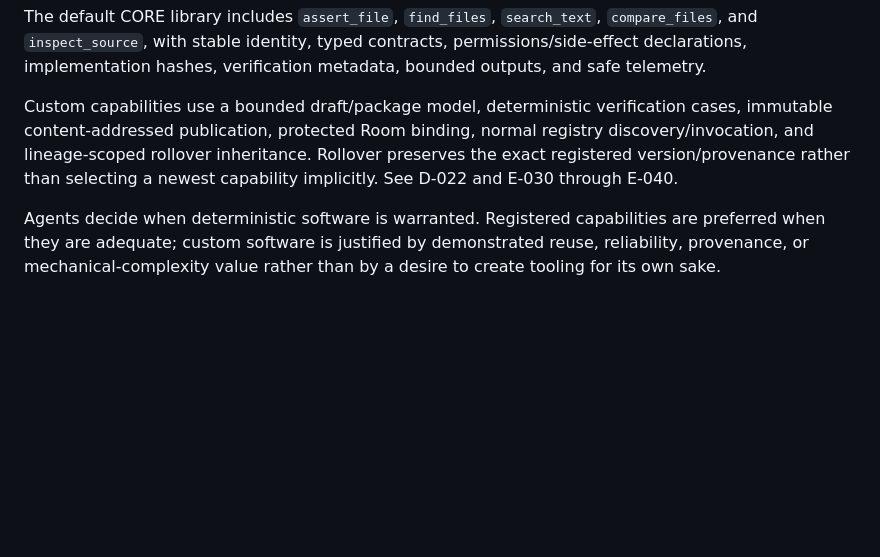
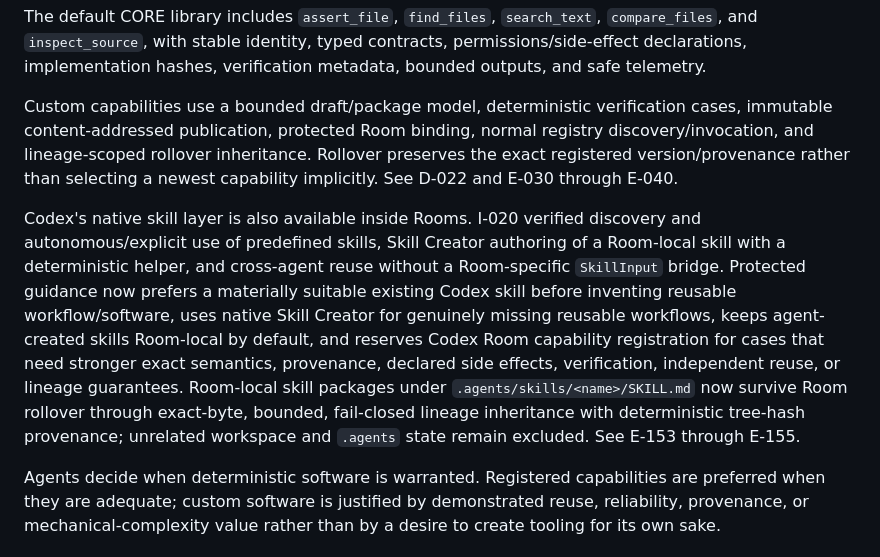
Before and after one commit to strigoi73-sudo/codex-room, a Markdown page: docs/project/04_ARCHITECTURE_AND_CURRENT_STATE.md, the part around the change. Rendered like a GitHub page; blank space fills up the shorter version.

Commit message:
docs: synthesize verified I-020 skill rollover state

```diff
--- a/docs/project/04_ARCHITECTURE_AND_CURRENT_STATE.md
+++ b/docs/project/04_ARCHITECTURE_AND_CURRENT_STATE.md
@@ -158,6 +158,8 @@ The default CORE library includes `assert_file`, `find_files`, `search_text`, `c
 
 Custom capabilities use a bounded draft/package model, deterministic verification cases, immutable content-addressed publication, protected Room binding, normal registry discovery/invocation, and lineage-scoped rollover inheritance. Rollover preserves the exact registered version/provenance rather than selecting a newest capability implicitly. See D-022 and E-030 through E-040.
 
+Codex's native skill layer is also available inside Rooms. I-020 verified discovery and autonomous/explicit use of predefined skills, Skill Creator authoring of a Room-local skill with a deterministic helper, and cross-agent reuse without a Room-specific `SkillInput` bridge. Protected guidance now prefers a materially suitable existing Codex skill before inventing reusable workflow/software, uses native Skill Creator for genuinely missing reusable workflows, keeps agent-created skills Room-local by default, and reserves Codex Room capability registration for cases that need stronger exact semantics, provenance, declared side effects, verification, independent reuse, or lineage guarantees. Room-local skill packages under `.agents/skills/<name>/SKILL.md` now survive Room rollover through exact-byte, bounded, fail-closed lineage inheritance with deterministic tree-hash provenance; unrelated workspace and `.agents` state remain excluded. See E-153 through E-155.
+
 Agents decide when deterministic software is warranted. Registered capabilities are preferred when they are adequate; custom software is justified by demonstrated reuse, reliability, provenance, or mechanical-complexity value rather than by a desire to create tooling for its own sake.
 
 ### Underlying Codex runtime versus Room host surface
```
